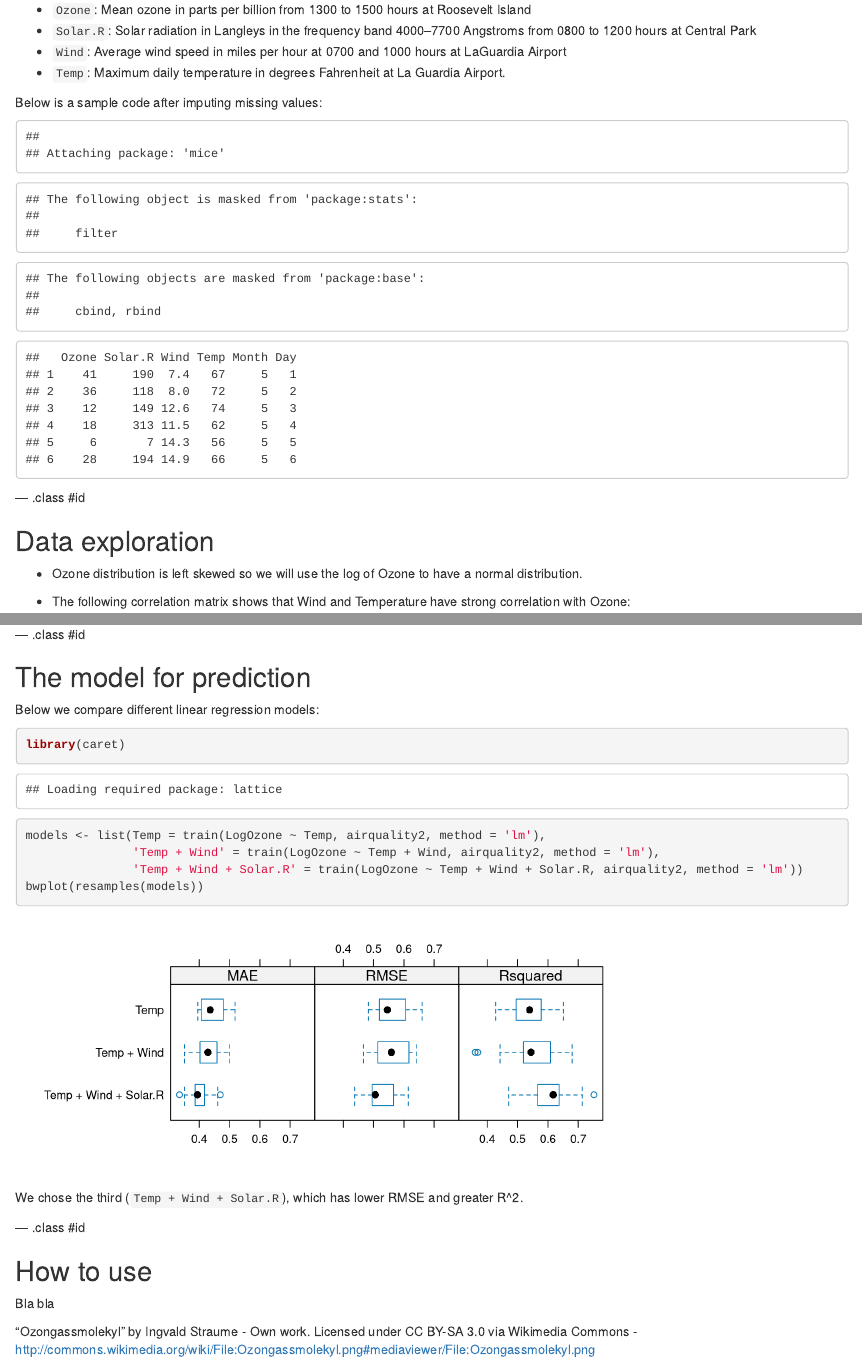
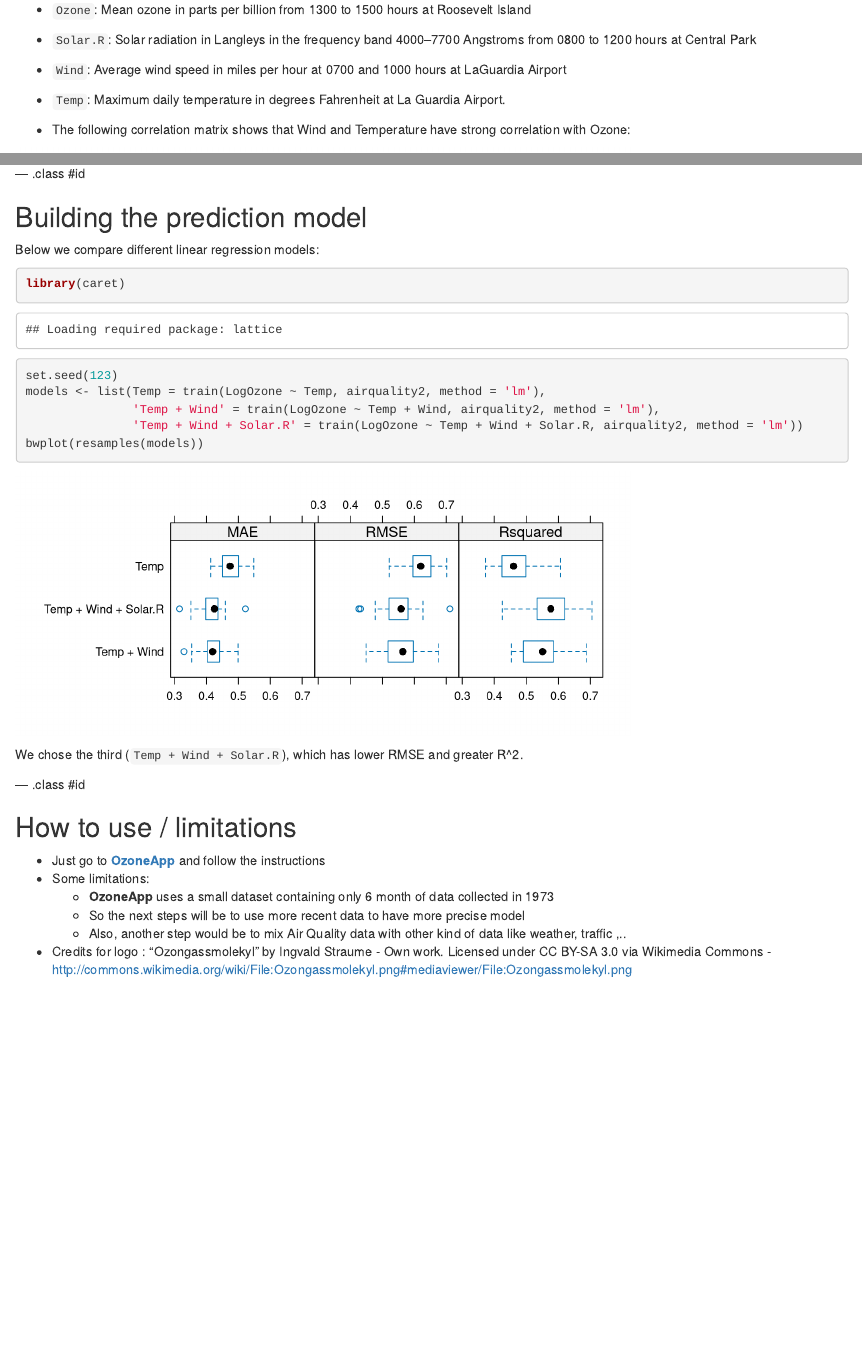
Before and after one commit to geraudster/datasciencecoursera, an R Markdown document (devdataprod/project/doc/index.Rmd): the page in a window 1100 px wide, from 450 px down, and a second part further down, joined at a grey line. Rendered offline with R 4.5, knitr and Pandoc, with nearby package versions; code that draws random numbers runs with fixed seeds of ours.

Commit message:
end project

````diff
--- a/devdataprod/project/doc/index.Rmd
+++ b/devdataprod/project/doc/index.Rmd
@@ -9,6 +9,7 @@ hitheme     : tomorrow      #
 widgets     : []            # {mathjax, quiz, bootstrap}
 mode        : selfcontained # {standalone, draft}
 knit        : slidify::knit2slides
+license     : by-sa
 ---
 
 ```{r, echo=FALSE, results='hide', warning=FALSE, message=FALSE}
@@ -36,24 +37,17 @@ The dataset consists of 154 observations on 6 variables:
 * `Wind`: Average wind speed in miles per hour at 0700 and 1000 hours at LaGuardia Airport
 * `Temp`: Maximum daily temperature in degrees Fahrenheit at La Guardia Airport.
 
-Below is a sample code after imputing missing values:
-```{r, echo=FALSE}
+* The following correlation matrix shows that Wind and Temperature have strong correlation with Ozone:
+
+```{r, warning=FALSE, message=FALSE, echo=FALSE, fig.height=3}
 data(airquality)
 
 library(mice)
+set.seed(1111)
 # Impute missing values
 imputed <- mice(airquality, m = 1, print = FALSE)
 airquality$Solar.R[is.na(airquality$Solar.R)] <- imputed$imp$Solar.R[[1]]
 airquality$Ozone[is.na(airquality$Ozone)] <- imputed$imp$Ozone[[1]]
-head(airquality)
+airquality$LogOzone <- log(airquality$Ozone)
 airquality2 <- airquality
-```
 
---- .class #id
-
-## Data exploration
-
-* Ozone distribution is left skewed so we will use the log of Ozone to have a normal distribution.
-
-<!--
-```{r, warning=FALSE, message=FALSE, echo=FALSE, fig.height = 3}
@@ -67,6 +54,3 @@ qplot(value, data = ozonemelt, geom = 'histogram') + facet_grid(facets = . ~ var
-* The following correlation matrix shows that Wind and Temperature have strong correlation with Ozone:
-
-```{r, warning=FALSE, message=FALSE, echo=FALSE, fig.height=4}
 library(reshape2)
 airquality.cor <- cor(airquality2[, c('LogOzone', 'Solar.R', 'Temp', 'Wind')])
 airquality.cor[lower.tri(airquality.cor)] <- NA
@@ -93,11 +77,12 @@ qplot(x=Var2, y=Var1, data=airquality.cor.melt, fill=value, geom="tile") +
 
 --- .class #id
 
-## The model for prediction
+## Building the prediction model
 
 Below we compare different linear regression models:
 ```{r, fig.height=3}
 library(caret)
+set.seed(123)
 models <- list(Temp = train(LogOzone ~ Temp, airquality2, method = 'lm'),
                'Temp + Wind' = train(LogOzone ~ Temp + Wind, airquality2, method = 'lm'),
                'Temp + Wind + Solar.R' = train(LogOzone ~ Temp + Wind + Solar.R, airquality2, method = 'lm'))
@@ -109,8 +94,13 @@ We chose the third (`Temp + Wind + Solar.R`), which has lower RMSE and greater R
 
 --- .class #id
 
-## How to use
+## How to use / limitations
 
-Bla bla
+* Just go to [__OzoneApp__](http://geraudster.shinyapps.io/ozoneApp) and follow the instructions
+* Some limitations:
+  + __OzoneApp__ uses a small dataset containing only 6 month of data collected in 1973
+  + So the next steps will be to use more recent data to have more precise model
+  + Also, another step would be to mix Air Quality data with other kind of data like weather, traffic ,..
 
+* Credits for logo :
 "Ozongassmolekyl" by Ingvald Straume - Own work. Licensed under CC BY-SA 3.0 via Wikimedia Commons - http://commons.wikimedia.org/wiki/File:Ozongassmolekyl.png#mediaviewer/File:Ozongassmolekyl.png
````
Also changed, not shown: devdataprod/project/app/about.md (+1 -1 lines), devdataprod/project/app/ui.R (+2 -1 lines), devdataprod/project/app/license.html (added), devdataprod/project/doc/assets/fig/unnamed-chunk-2.png (added), devdataprod/project/doc/assets/fig/unnamed-chunk-3.png, devdataprod/project/doc/assets/fig/unnamed-chunk-4.png, devdataprod/project/doc/index.html, devdataprod/project/doc/index.md, devdataprod/project/doc/index.Rmd (7 more changed lines).
